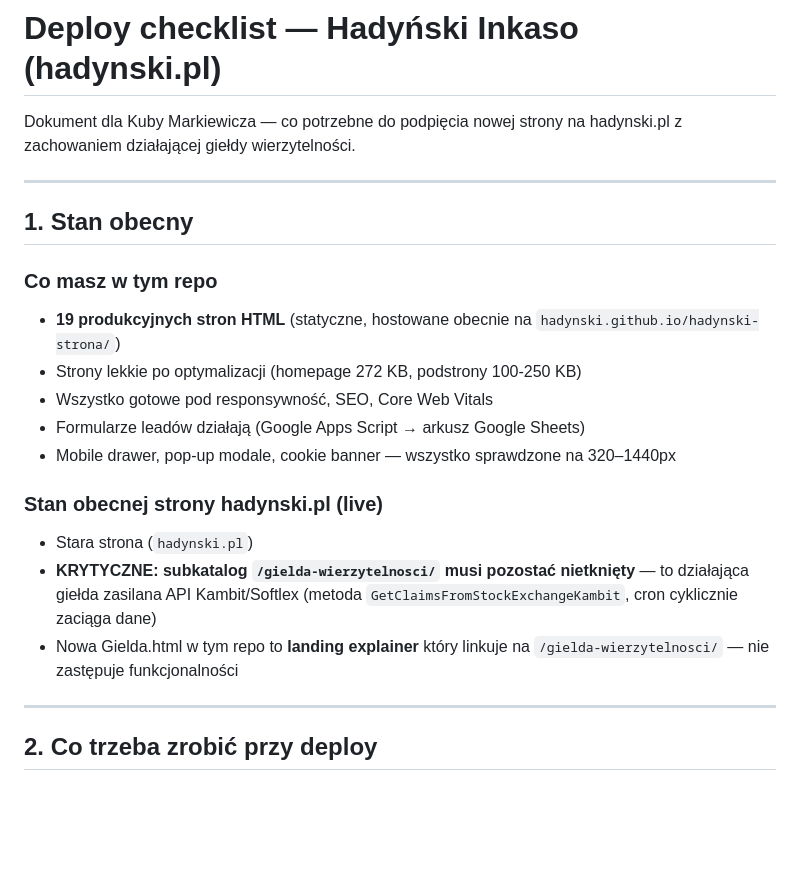
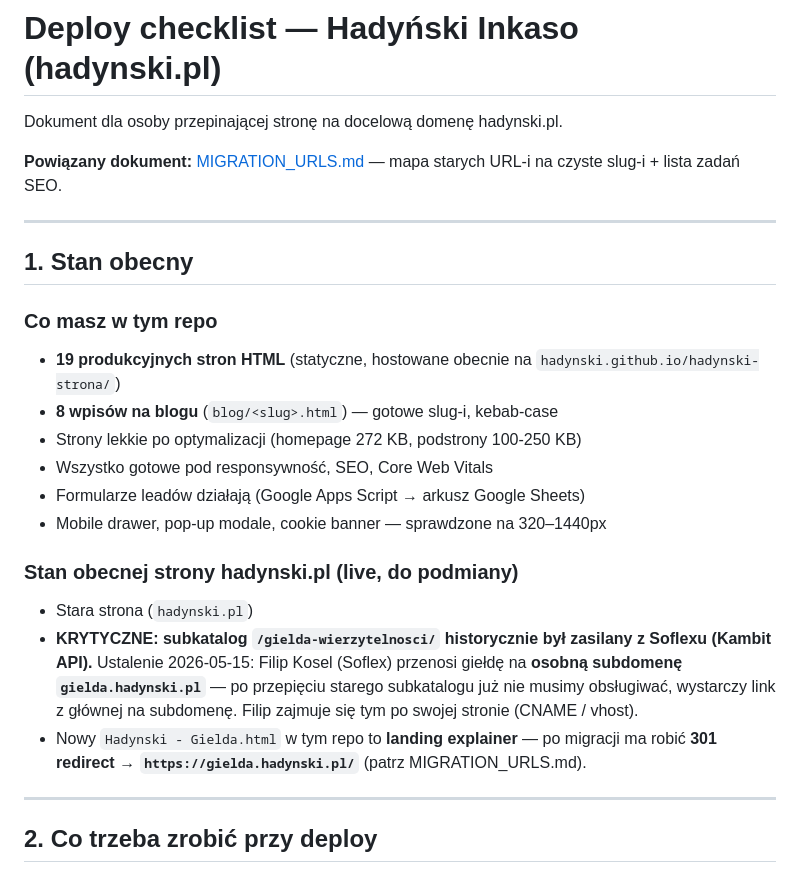
Before and after one commit to Hadynski/hadynski-strona, a Markdown page: DEPLOY.md, the part around the change. Rendered like a GitHub page; blank space fills up the shorter version.

```diff
--- a/DEPLOY.md
+++ b/DEPLOY.md
@@ -1,6 +1,8 @@
 # Deploy checklist — Hadyński Inkaso (hadynski.pl)
 
-Dokument dla Kuby Markiewicza — co potrzebne do podpięcia nowej strony na hadynski.pl z zachowaniem działającej giełdy wierzytelności.
+Dokument dla osoby przepinającej stronę na docelową domenę hadynski.pl.
+
+**Powiązany dokument:** [MIGRATION_URLS.md](MIGRATION_URLS.md) — mapa starych URL-i na czyste slug-i + lista zadań SEO.
 
 ---
 
@@ -8,15 +10,17 @@ Dokument dla Kuby Markiewicza — co potrzebne do podpięcia nowej strony na had
 
 ### Co masz w tym repo
 - **19 produkcyjnych stron HTML** (statyczne, hostowane obecnie na `hadynski.github.io/hadynski-strona/`)
+- **8 wpisów na blogu** (`blog/<slug>.html`) — gotowe slug-i, kebab-case
 - Strony lekkie po optymalizacji (homepage 272 KB, podstrony 100-250 KB)
 - Wszystko gotowe pod responsywność, SEO, Core Web Vitals
 - Formularze leadów działają (Google Apps Script → arkusz Google Sheets)
-- Mobile drawer, pop-up modale, cookie banner — wszystko sprawdzone na 320–1440px
+- Mobile drawer, pop-up modale, cookie banner — sprawdzone na 320–1440px
 
-### Stan obecnej strony hadynski.pl (live)
+### Stan obecnej strony hadynski.pl (live, do podmiany)
 - Stara strona (`hadynski.pl`)
-- **KRYTYCZNE: subkatalog `/gielda-wierzytelnosci/` musi pozostać nietknięty** — to działająca giełda zasilana API Kambit/Softlex (metoda `GetClaimsFromStockExchangeKambit`, cron cyklicznie zaciąga dane)
-- Nowa Gielda.html w tym repo to **landing explainer** który linkuje na `/gielda-wierzytelnosci/` — nie zastępuje funkcjonalności
+- **KRYTYCZNE: subkatalog `/gielda-wierzytelnosci/` historycznie był zasilany z Soflexu (Kambit API).**
+  Ustalenie 2026-05-15: Filip Kosel (Soflex) przenosi giełdę na **osobną subdomenę `gielda.hadynski.pl`** — po przepięciu starego subkatalogu już nie musimy obsługiwać, wystarczy link z głównej na subdomenę. Filip zajmuje się tym po swojej stronie (CNAME / vhost).
+- Nowy `Hadynski - Gielda.html` w tym repo to **landing explainer** — po migracji ma robić **301 redirect → `https://gielda.hadynski.pl/`** (patrz MIGRATION_URLS.md).
 
 ---
 
```
Also changed, not shown: MIGRATION_URLS.md (added, +128 -0 lines).
